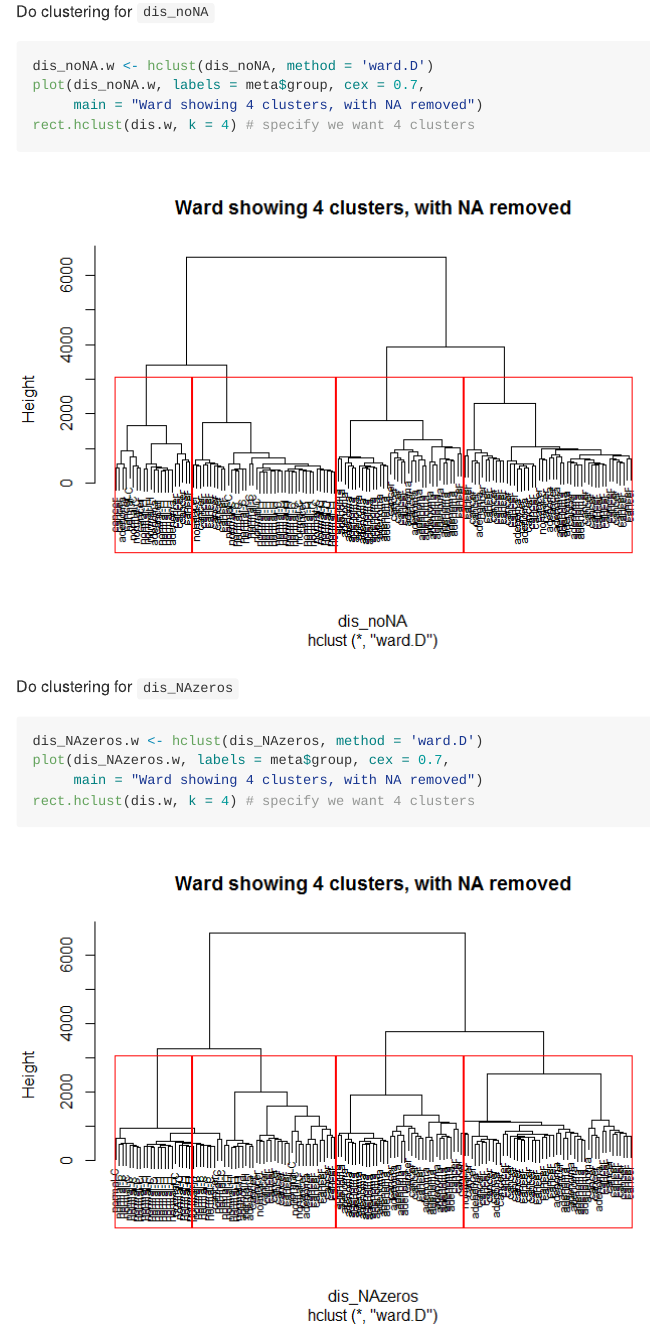
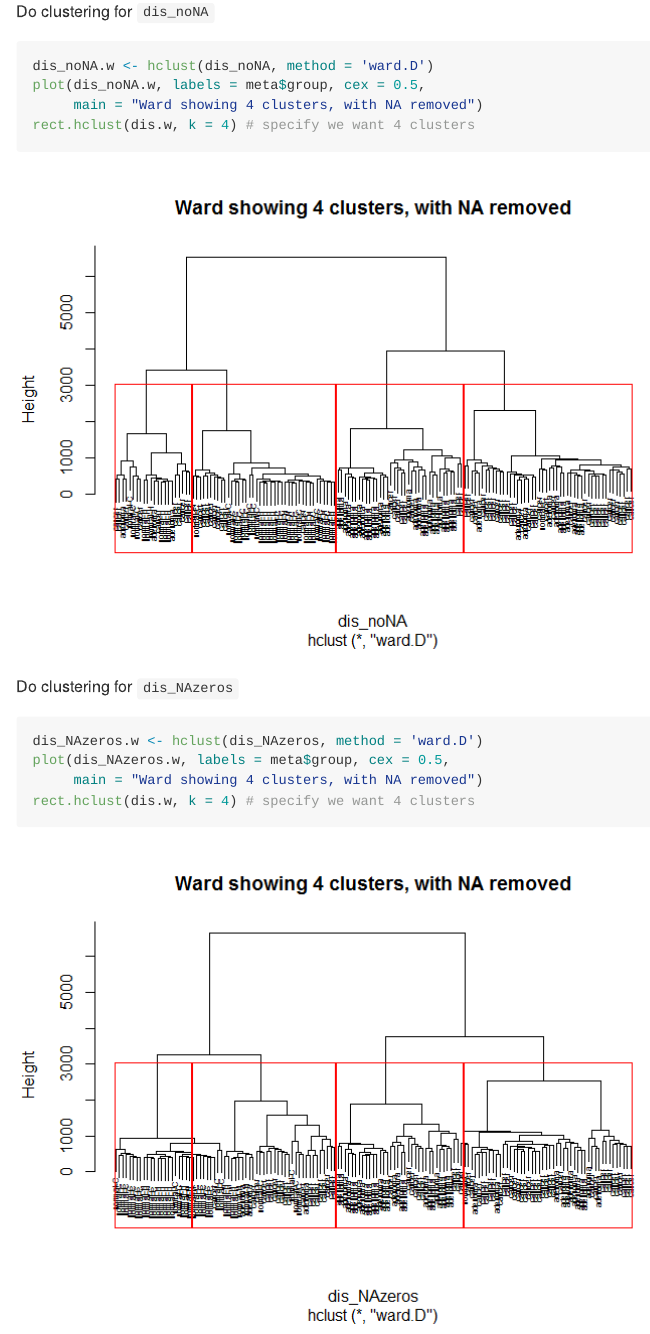
Before and after one commit to esqyap/yy_team01_colorectal-cancer_STAT540_2015_mirror, an R Markdown document (analysis_reports/hierarchicalClustering.Rmd): the page in a window 1100 px wide, from 4600 px down. The pictures show the output file analysis_reports/hierarchicalClustering.md that the author committed with the source, drawn offline in the style of GitHub.

Commit message:
clustering results

````diff
--- a/analysis_reports/hierarchicalClustering.Rmd
+++ b/analysis_reports/hierarchicalClustering.Rmd
@@ -127,7 +127,7 @@ rect.hclust(dis.w, k = 4) # specify we want 4 clusters
 Do clustering for `dis_noNA`
 ```{r}
 dis_noNA.w <- hclust(dis_noNA, method = 'ward.D')
-plot(dis_noNA.w, labels = meta$group, cex = 0.7,
+plot(dis_noNA.w, labels = meta$group, cex = 0.5,
      main = "Ward showing 4 clusters, with NA removed")
 rect.hclust(dis.w, k = 4) # specify we want 4 clusters
 ```
@@ -135,7 +135,7 @@ rect.hclust(dis.w, k = 4) # specify we want 4 clusters
 Do clustering for `dis_NAzeros`
 ```{r}
 dis_NAzeros.w <- hclust(dis_NAzeros, method = 'ward.D')
-plot(dis_NAzeros.w, labels = meta$group, cex = 0.7,
+plot(dis_NAzeros.w, labels = meta$group, cex = 0.5,
      main = "Ward showing 4 clusters, with NA removed")
 rect.hclust(dis.w, k = 4) # specify we want 4 clusters
 ```
````
Also changed, not shown: analysis_reports/hierarchicalClustering.md, analysis_reports/hierarchicalClustering_files/figure-html/unnamed-chunk-10-1.png, analysis_reports/hierarchicalClustering_files/figure-html/unnamed-chunk-11-1.png.
